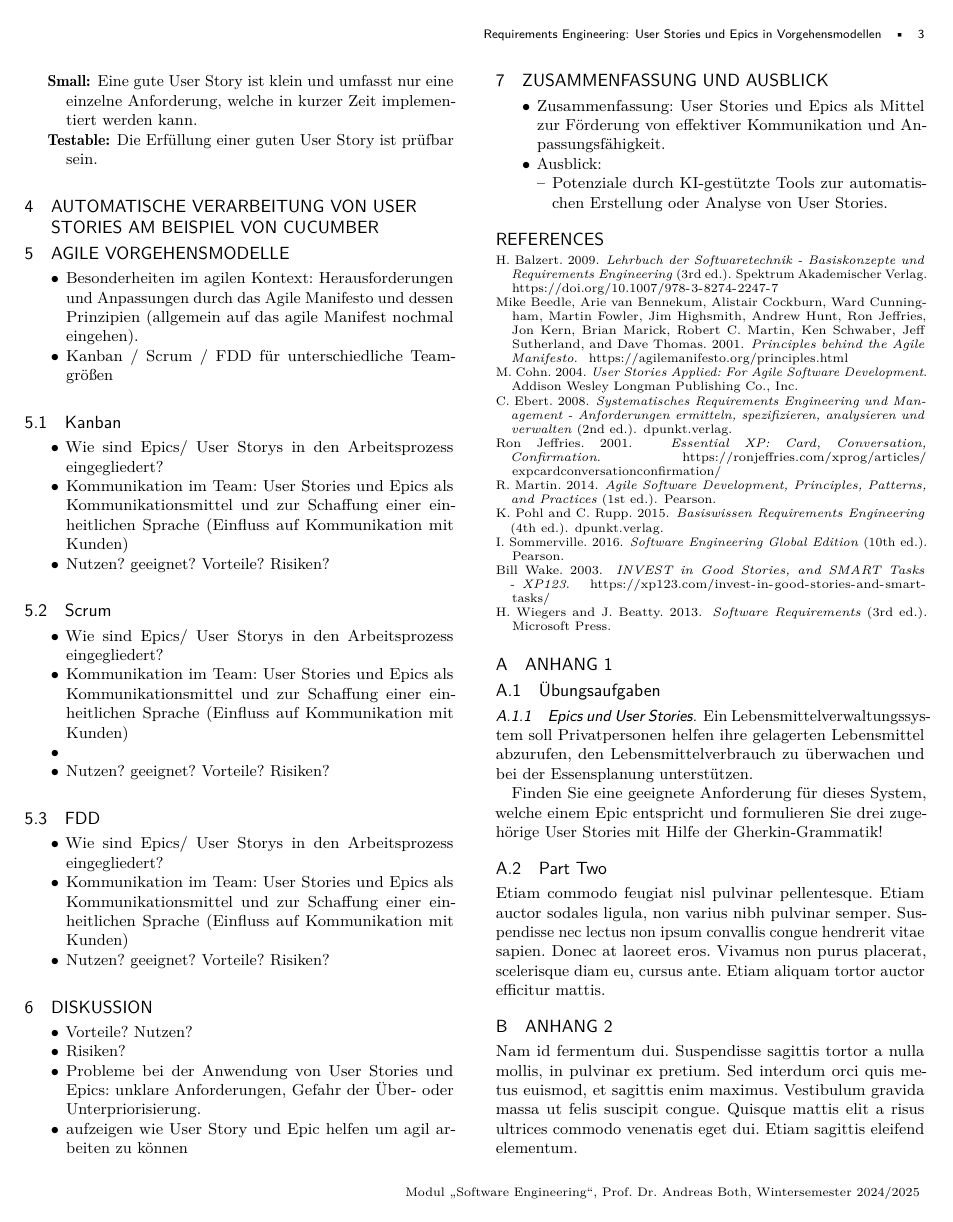
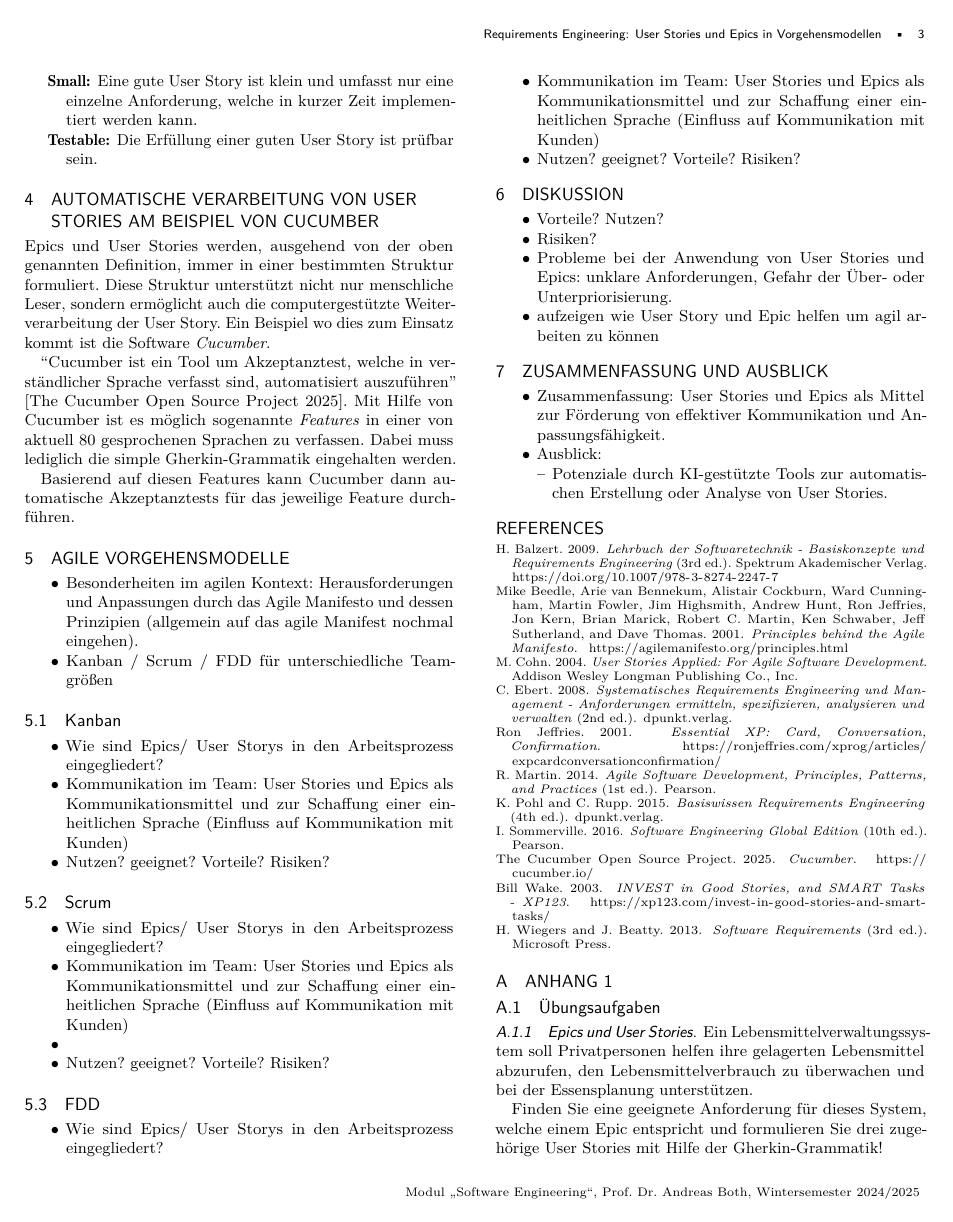
Before and after one commit to Beleg-01-Requirements-Engineering/Abgabe, a LaTeX paper (paper-tex/01-Requirements-Engineering.tex): page 3 of 4. Compiled offline with pdfLaTeX.

Commit message:
Cucumber draft

```diff
--- a/paper-tex/01-Requirements-Engineering.tex
+++ b/paper-tex/01-Requirements-Engineering.tex
@@ -233,6 +233,17 @@ Da Bill Wake die Hintergründe und Details der einzelnen Eigenschaften in seiner
 \end{description}
 
 \section{Automatische Verarbeitung von User Stories am Beispiel von Cucumber}
+Epics und User Stories werden, ausgehend von der oben genannten Definition, immer in einer bestimmten Struktur formuliert.
+Diese Struktur unterstützt nicht nur menschliche Leser, sondern ermöglicht auch die computergestützte Weiterverarbeitung der User Story.
+Ein Beispiel wo dies zum Einsatz kommt ist die Software \emph{Cucumber}.
+
+``Cucumber ist ein Tool um Akzeptanztest, welche in verständlicher Sprache verfasst sind, automatisiert auszuführen'' \cite{the_cucumber_open_source_project_cucumber_2025}.
+Mit Hilfe von Cucumber ist es möglich sogenannte \emph{Features} in einer von aktuell 80 gesprochenen Sprachen zu verfassen.
+Dabei muss lediglich die simple Gherkin-Grammatik eingehalten werden.
+
+Basierend auf diesen Features kann Cucumber dann automatische Akzeptanztests für das jeweilige Feature durchführen.
+
+
 
 \section{Agile Vorgehensmodelle}
 
```
Also changed, not shown: paper-tex/01-Requirements-Engineering.bib (+12 -0 lines), paper-tex/01-Requirements-Engineering.pdf.
